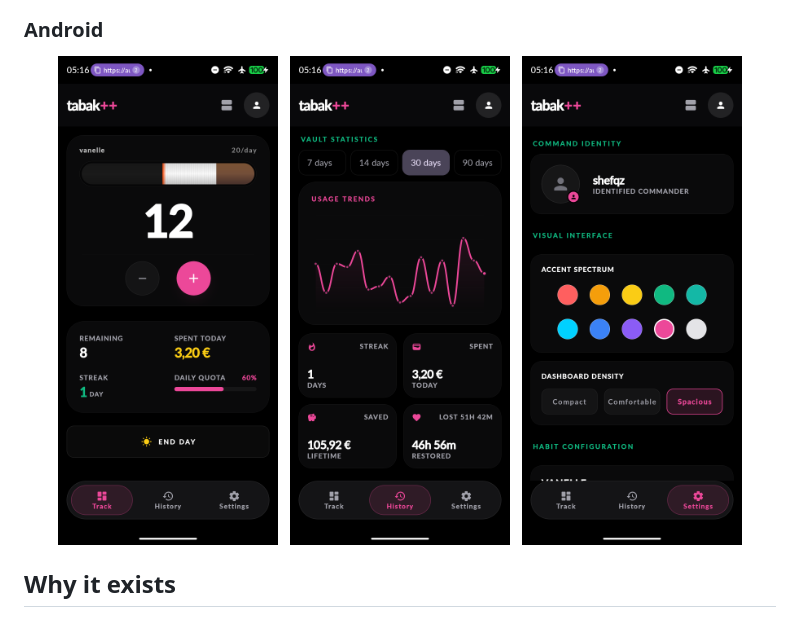
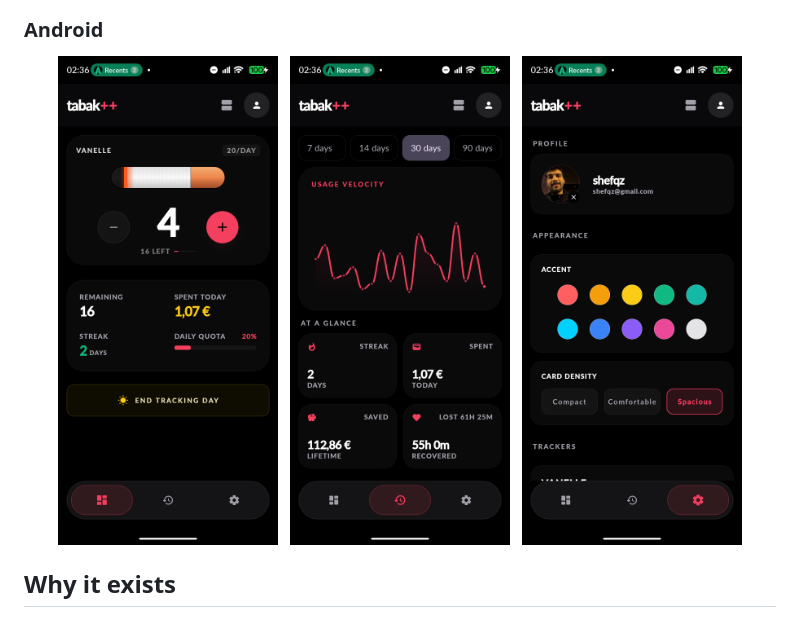
Before and after one commit to shareef01/tabakpp, a Markdown page: README.md, the part around the change. Drawn GitHub-style; pictures changed too: assets/screenshots/showcase/android-history.png (deleted), assets/screenshots/showcase/android-settings.png (deleted), assets/screenshots/showcase/android-track.png (deleted).

Commit message:
Refresh Android README screenshots with current Track, History, and Settings UI.

```diff
--- a/README.md
+++ b/README.md
@@ -36,11 +36,11 @@
 ### Android
 
 <p align="center">
-  <img src="assets/screenshots/showcase/android-track.png" width="220" alt="Android — Track" />
+  <img src="assets/screenshots/showcase/phone-track.png" width="220" alt="Android — Track" />
   &nbsp;
-  <img src="assets/screenshots/showcase/android-history.png" width="220" alt="Android — History" />
+  <img src="assets/screenshots/showcase/phone-history.png" width="220" alt="Android — History" />
   &nbsp;
-  <img src="assets/screenshots/showcase/android-settings.png" width="220" alt="Android — Settings" />
+  <img src="assets/screenshots/showcase/phone-settings.png" width="220" alt="Android — Settings" />
 </p>
 
 ## Why it exists
```
